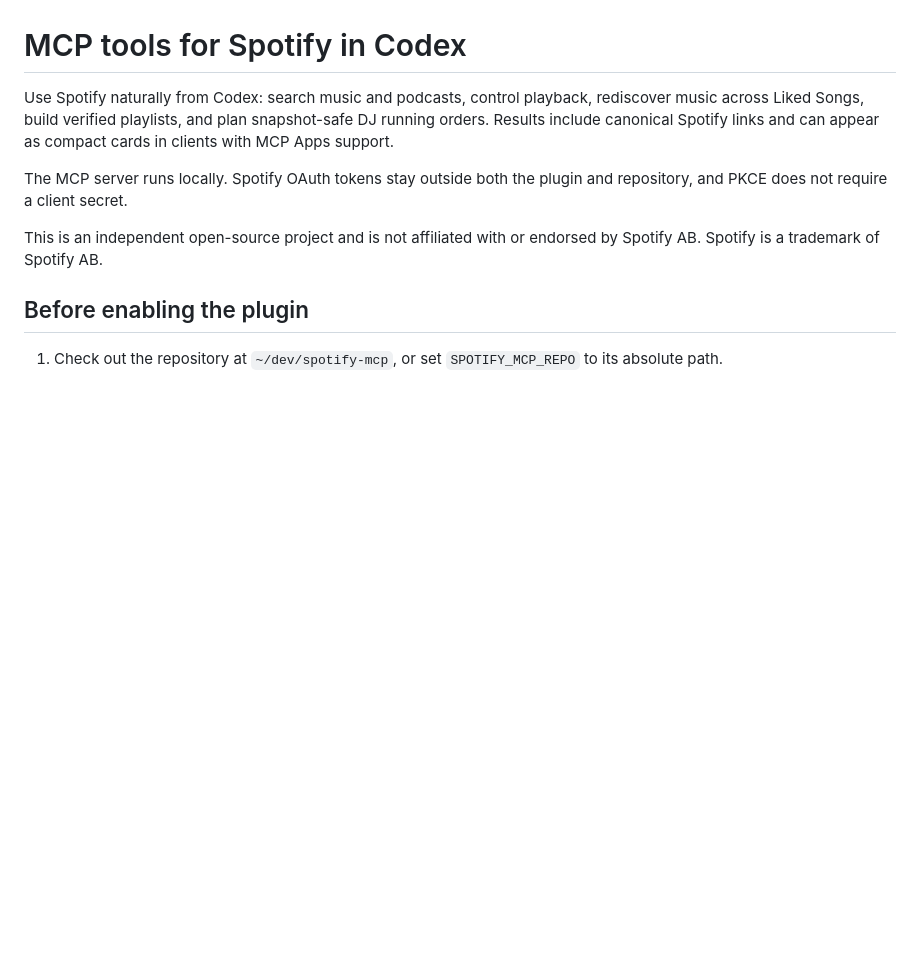
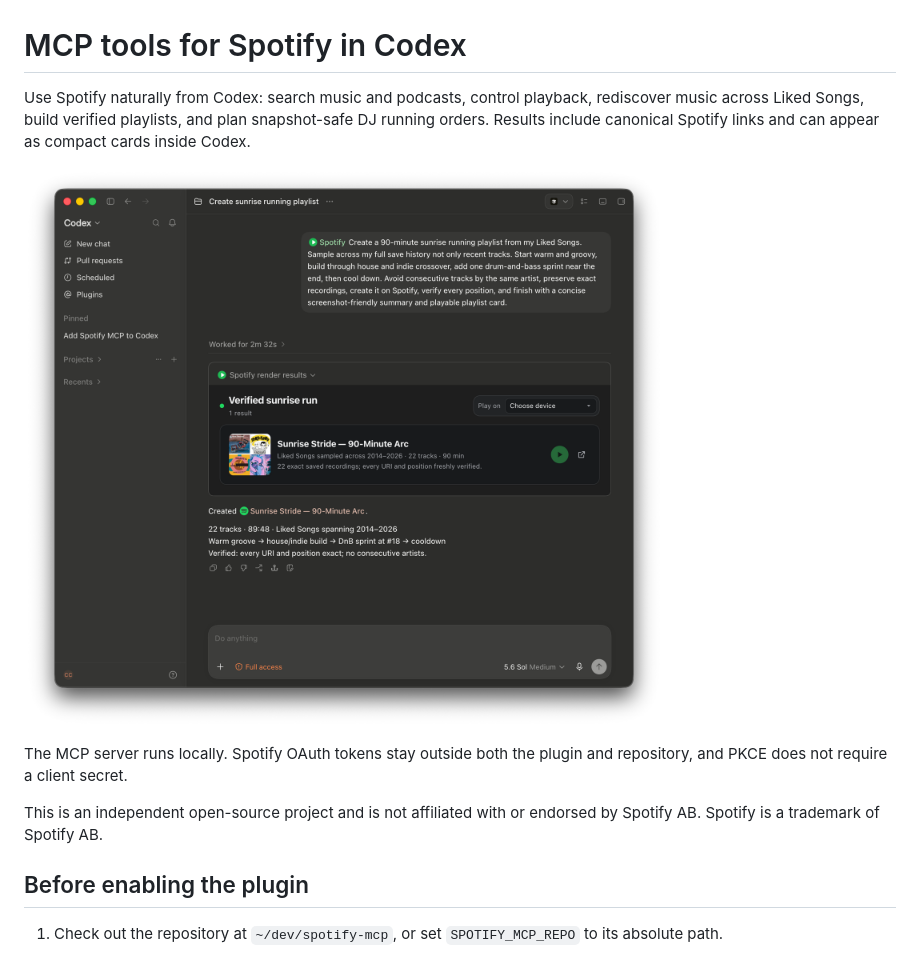
Before and after one commit to martin-gomola/spotify-mcp, a Markdown page: plugins/spotify-mcp/README.md, the part around the change. GitHub-like rendering; pictures changed too: docs/assets/codex-playlist-result-card.png (added); blank space fills up the shorter version.

```diff
--- a/plugins/spotify-mcp/README.md
+++ b/plugins/spotify-mcp/README.md
@@ -2,7 +2,9 @@
 
 Use Spotify naturally from Codex: search music and podcasts, control playback, rediscover music
 across Liked Songs, build verified playlists, and plan snapshot-safe DJ running orders. Results
-include canonical Spotify links and can appear as compact cards in clients with MCP Apps support.
+include canonical Spotify links and can appear as compact cards inside Codex.
+
+![Codex creating and verifying a Spotify playlist, then presenting it as a playable result card with device selection](../../docs/assets/codex-playlist-result-card.png)
 
 The MCP server runs locally. Spotify OAuth tokens stay outside both the plugin and repository, and
 PKCE does not require a client secret.
```
Also changed, not shown: README.md (+14 -0 lines), docs/tools.md (+12 -8 lines), docs/assets/codex-plugin-page.png (added), 14 other files.
